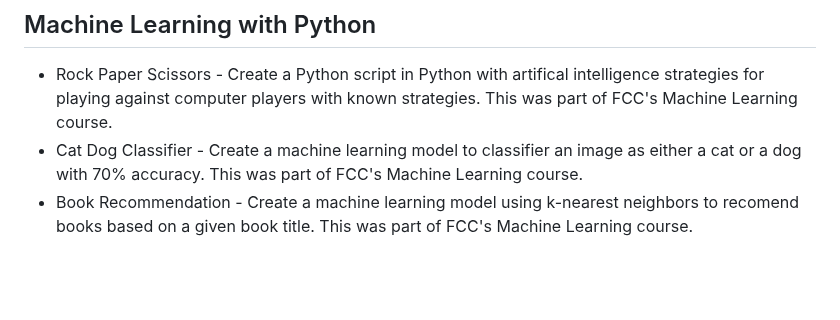
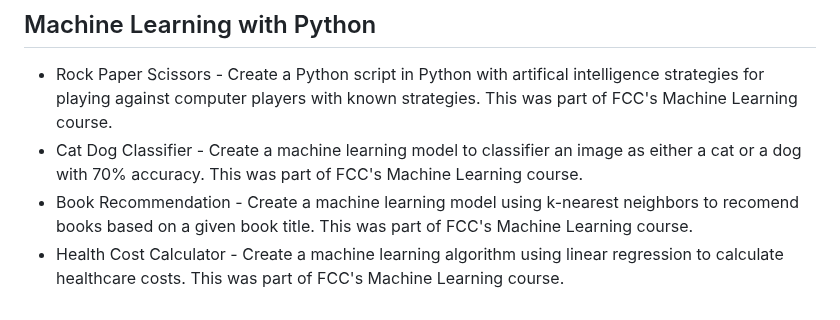
Before and after one commit to Vukodlok/FreeCodeCamp-Projects, a Markdown page: README.md, the part around the change. GitHub-like rendering; blank space fills up the shorter version.

```diff
--- a/README.md
+++ b/README.md
@@ -124,3 +124,4 @@ A place to store all my projects made while working through freecodecamp's cours
 - Rock Paper Scissors - Create a Python script in Python with artifical intelligence strategies for playing against computer players with known strategies.  This was part of FCC's Machine Learning course.
 - Cat Dog Classifier - Create a machine learning model to classifier an image as either a cat or a dog with 70% accuracy.  This was part of FCC's Machine Learning course.
 - Book Recommendation - Create a machine learning model using k-nearest neighbors to recomend books based on a given book title.  This was part of FCC's Machine Learning course.
+- Health Cost Calculator - Create a machine learning algorithm using linear regression to calculate healthcare costs.  This was part of FCC's Machine Learning course.
```
